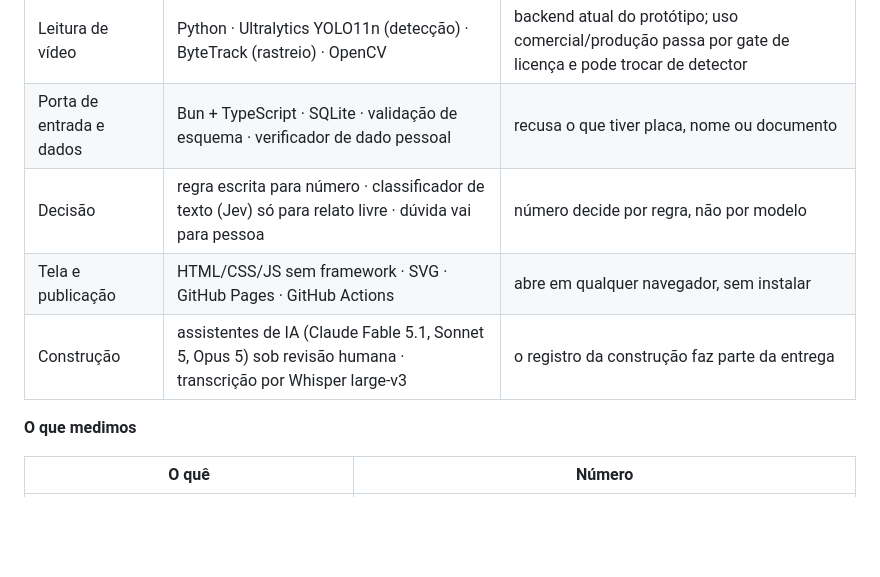
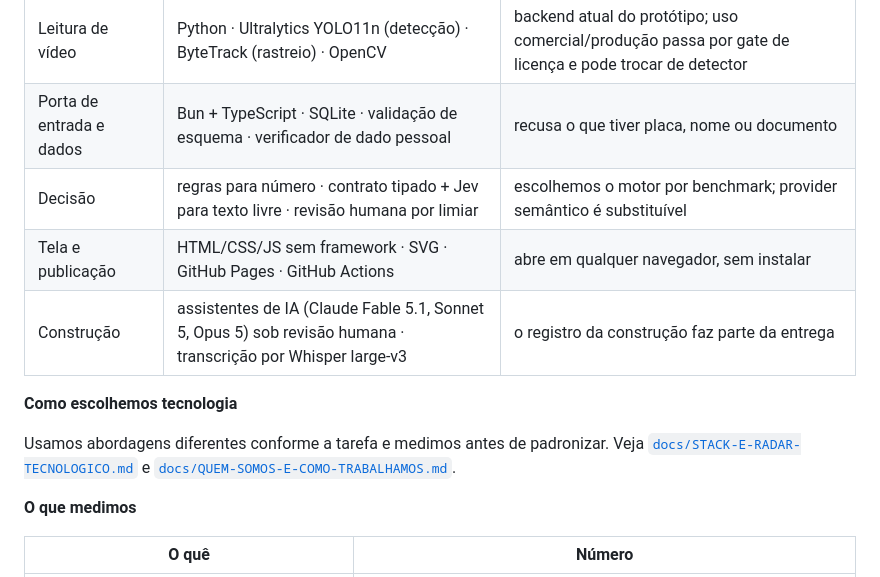
Before and after one commit to enioxt/hackathon, a Markdown page: README.md, the part around the change. GitHub-like rendering; blank space fills up the shorter version.

Commit message:
docs: ligar radar tecnológico ao README

```diff
--- a/README.md
+++ b/README.md
@@ -49,9 +49,13 @@ Os números abaixo vêm de `docs/ficha-tecnica-medida.json` e podem ser refeitos
 |---|---|---|
 | Leitura de vídeo | Python · Ultralytics YOLO11n (detecção) · ByteTrack (rastreio) · OpenCV | backend atual do protótipo; uso comercial/produção passa por gate de licença e pode trocar de detector |
 | Porta de entrada e dados | Bun + TypeScript · SQLite · validação de esquema · verificador de dado pessoal | recusa o que tiver placa, nome ou documento |
-| Decisão | regra escrita para número · classificador de texto (Jev) só para relato livre · dúvida vai para pessoa | número decide por regra, não por modelo |
+| Decisão | regras para número · contrato tipado + Jev para texto livre · revisão humana por limiar | escolhemos o motor por benchmark; provider semântico é substituível |
 | Tela e publicação | HTML/CSS/JS sem framework · SVG · GitHub Pages · GitHub Actions | abre em qualquer navegador, sem instalar |
 | Construção | assistentes de IA (Claude Fable 5.1, Sonnet 5, Opus 5) sob revisão humana · transcrição por Whisper large-v3 | o registro da construção faz parte da entrega |
+
+**Como escolhemos tecnologia**
+
+Usamos abordagens diferentes conforme a tarefa e medimos antes de padronizar. Veja [`docs/STACK-E-RADAR-TECNOLOGICO.md`](docs/STACK-E-RADAR-TECNOLOGICO.md) e [`docs/QUEM-SOMOS-E-COMO-TRABALHAMOS.md`](docs/QUEM-SOMOS-E-COMO-TRABALHAMOS.md).
 
 **O que medimos**
 
```
